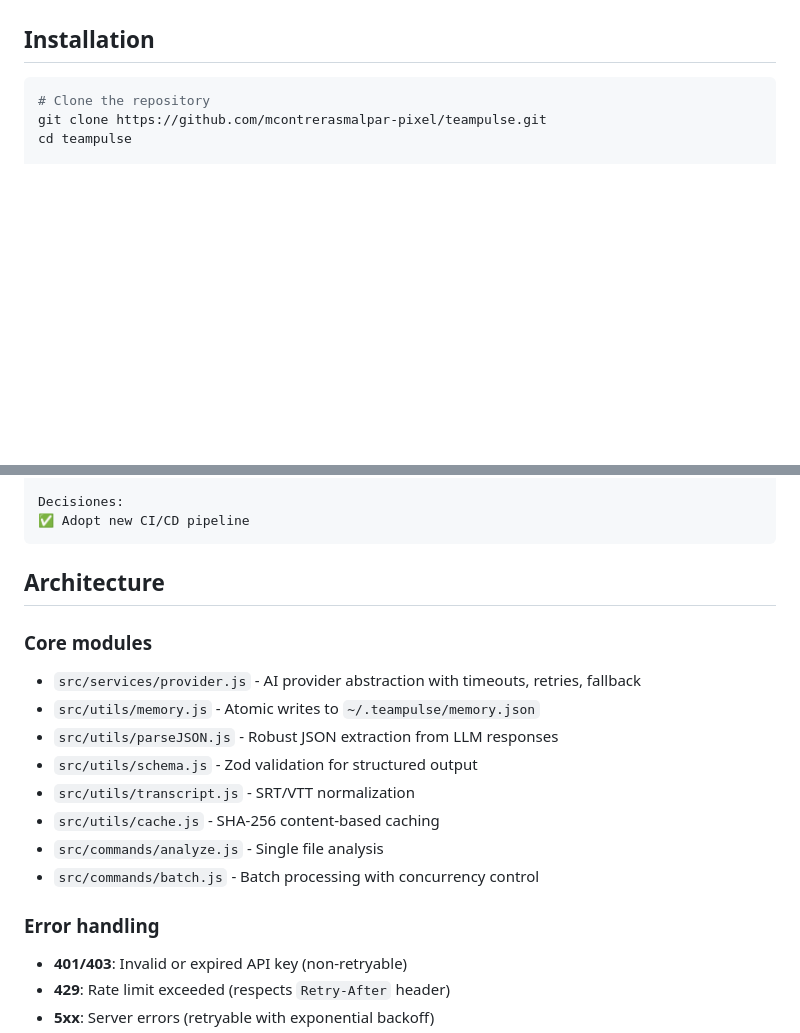
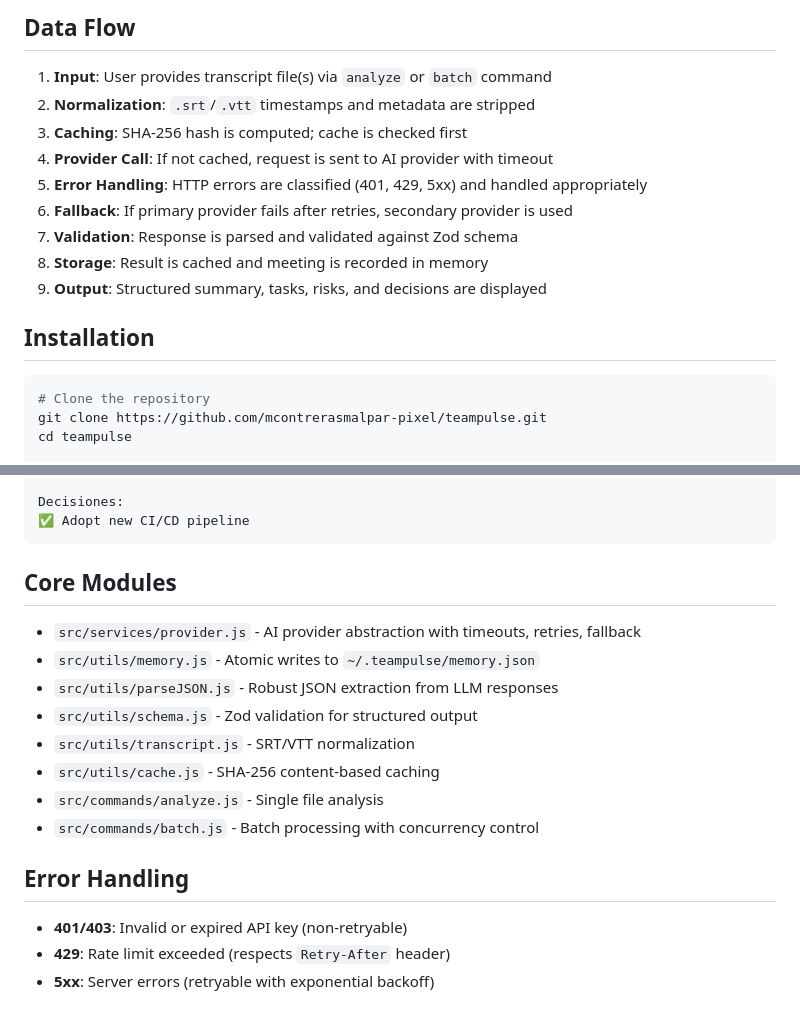
Before and after one commit to mcontrerasmalpar-pixel/teampulse, a Markdown page: README.md, 2 parts joined by grey strips. Drawn GitHub-style; blank space fills up the shorter version.

````diff
--- a/README.md
+++ b/README.md
@@ -15,3 +82,14 @@ AI-powered CLI for meeting analysis. Extract summaries, tasks, risks, and decisi
+## Data Flow
+
+1. **Input**: User provides transcript file(s) via `analyze` or `batch` command
+2. **Normalization**: `.srt`/`.vtt` timestamps and metadata are stripped
+3. **Caching**: SHA-256 hash is computed; cache is checked first
+4. **Provider Call**: If not cached, request is sent to AI provider with timeout
+5. **Error Handling**: HTTP errors are classified (401, 429, 5xx) and handled appropriately
+6. **Fallback**: If primary provider fails after retries, secondary provider is used
+7. **Validation**: Response is parsed and validated against Zod schema
+8. **Storage**: Result is cached and meeting is recorded in memory
+9. **Output**: Structured summary, tasks, risks, and decisions are displayed
 
 ## Installation
 
@@ -109,9 +187,7 @@ Decisiones:
 ✅ Adopt new CI/CD pipeline
 ```
 
-## Architecture
-
-### Core modules
+## Core Modules
 
 - `src/services/provider.js` - AI provider abstraction with timeouts, retries, fallback
 - `src/utils/memory.js` - Atomic writes to `~/.teampulse/memory.json`
@@ -122,7 +198,7 @@ Decisiones:
 - `src/commands/analyze.js` - Single file analysis
 - `src/commands/batch.js` - Batch processing with concurrency control
 
-### Error handling
+## Error Handling
 
 - **401/403**: Invalid or expired API key (non-retryable)
 - **429**: Rate limit exceeded (respects `Retry-After` header)
````
Also changed, not shown: other parts of README.md (+68 -1 lines).
